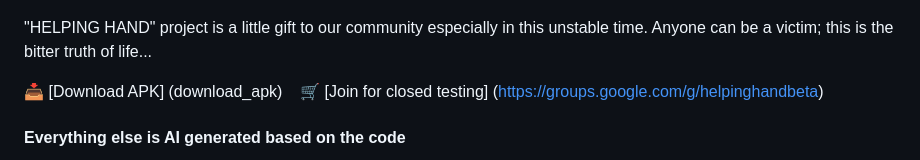
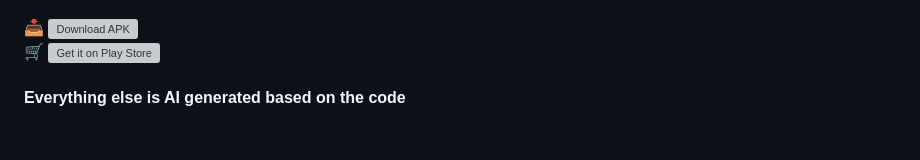
Before and after one commit to mashlife/HelpingHand, a Markdown page: README.md, the part around the change. Drawn GitHub-style; blank space fills up the shorter version; grey boxes are pictures that could not be loaded.

```diff
--- a/README.md
+++ b/README.md
@@ -2,10 +2,8 @@
 
 ![App Logo](media/image/hh-logo.png)
 
-"HELPING HAND" project is a little gift to our community especially in this unstable time. Anyone can be a victim; this is the bitter truth of life...
-
-📥 [Download APK] (download_apk)
-🛒 [Join for closed testing] (https://groups.google.com/g/helpinghandbeta)
+📥 ![**Download APK**](download_apk/)
+🛒 ![**Get it on Play Store**](https://groups.google.com/g/helpinghandbeta)
 
 
 #### Everything else is AI generated based on the code
```
